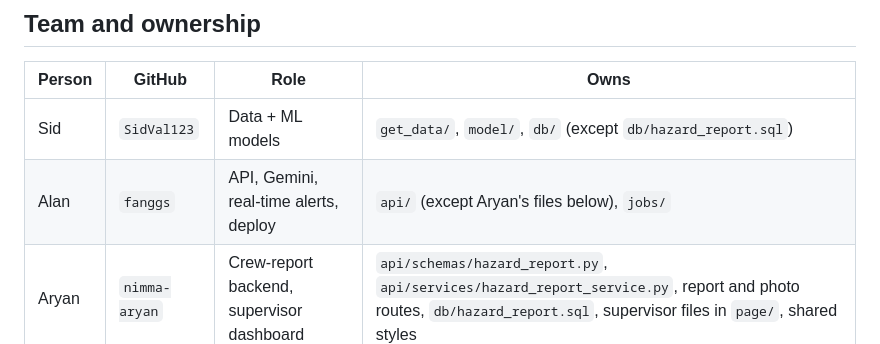
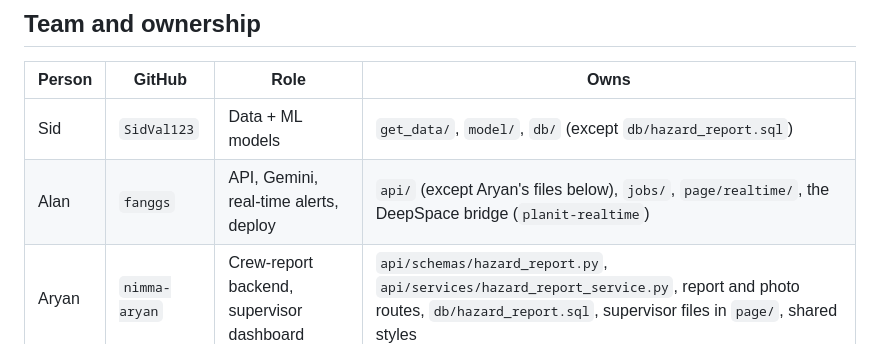
Before and after one commit to fanggs/planit-control, a Markdown page: docs/TEAM.md, the part around the change. Rendered like a GitHub page.

```diff
--- a/docs/TEAM.md
+++ b/docs/TEAM.md
@@ -34,7 +34,7 @@ own part.
 | Person | GitHub | Role | Owns |
 | --- | --- | --- | --- |
 | Sid | `SidVal123` | Data + ML models | `get_data/`, `model/`, `db/` (except `db/hazard_report.sql`) |
-| Alan | `fanggs` | API, Gemini, real-time alerts, deploy | `api/` (except Aryan's files below), `jobs/` |
+| Alan | `fanggs` | API, Gemini, real-time alerts, deploy | `api/` (except Aryan's files below), `jobs/`, `page/realtime/`, the DeepSpace bridge (`planit-realtime`) |
 | Aryan | `nimma-aryan` | Crew-report backend, supervisor dashboard | `api/schemas/hazard_report.py`, `api/services/hazard_report_service.py`, report and photo routes, `db/hazard_report.sql`, supervisor files in `page/`, shared styles |
 | Isaiah | `IsaiahCN` | Crew screens, demo readiness | `page/crew/` |
 
```
Also changed, not shown: api/CONTRACT.md (+19 -6 lines).
